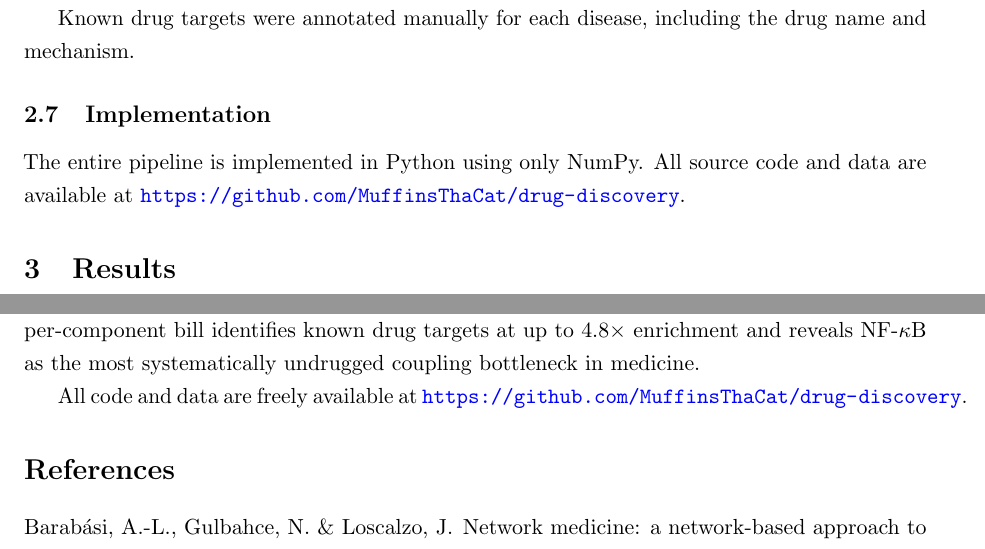
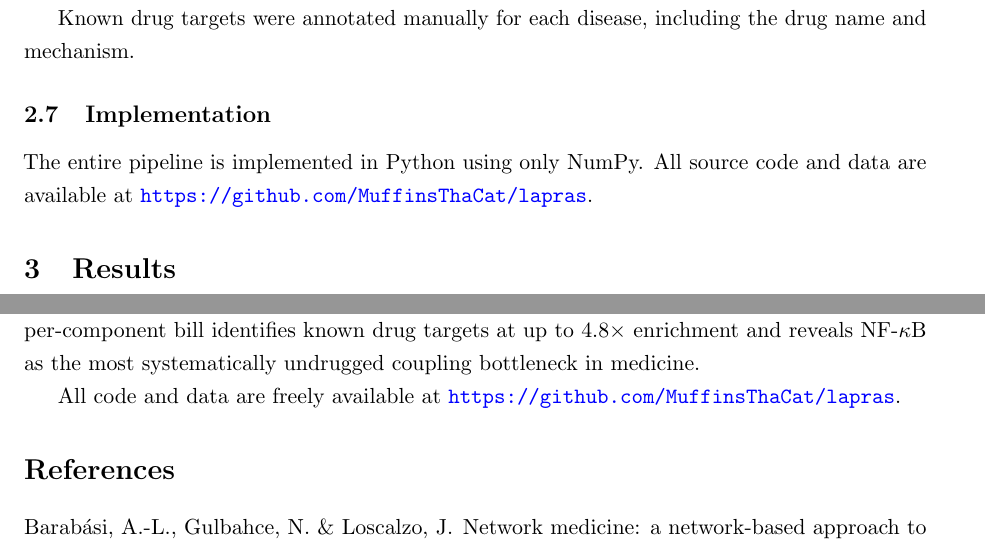
Before and after one commit to MuffinsThaCat/lapras, a LaTeX paper (paper.tex): two parts of pages 4 and 10 of 10, joined at a grey line, cut so that both start at the same text. Compiled offline with pdfLaTeX.

Commit message:
Update repo URL to github.com/MuffinsThaCat/lapras

```diff
--- a/paper.tex
+++ b/paper.tex
@@ -117,7 +117,7 @@ Known drug targets were annotated manually for each disease, including the drug
 
 \subsection{Implementation}
 
-The entire pipeline is implemented in Python using only NumPy. All source code and data are available at \url{https://github.com/MuffinsThaCat/drug-discovery}.
+The entire pipeline is implemented in Python using only NumPy. All source code and data are available at \url{https://github.com/MuffinsThaCat/lapras}.
 
 \section{Results}
 
@@ -283,7 +283,7 @@ The framework generates several testable predictions:
 
 We present Lapras, a periodic table of disease tractability based on a single, computable number: the halving depth $D$. The method requires only a protein interaction network and basic linear algebra. Across 31 diseases, $D$ separates modular diseases (where single-target drugs succeed) from globally entangled diseases (where combination therapy is the norm), with exceptions that illuminate the distinction between network intervention and replacement therapy. The per-component bill identifies known drug targets at up to 4.8$\times$ enrichment and reveals NF-$\kappa$B as the most systematically undrugged coupling bottleneck in medicine.
 
-All code and data are freely available at \url{https://github.com/MuffinsThaCat/drug-discovery}.
+All code and data are freely available at \url{https://github.com/MuffinsThaCat/lapras}.
 
 \bibliographystyle{unsrtnat}
 \begin{thebibliography}{9}
```
Also changed, not shown: paper.pdf.
